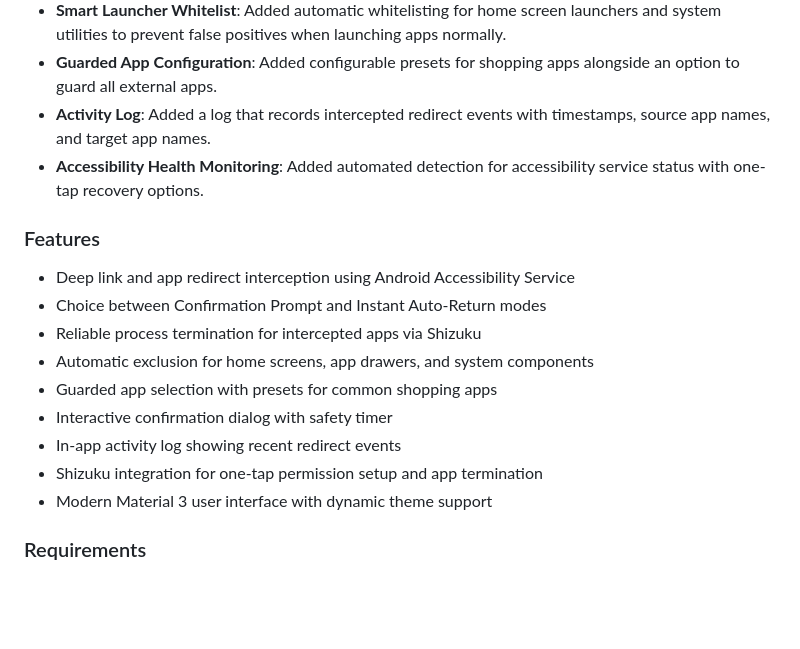
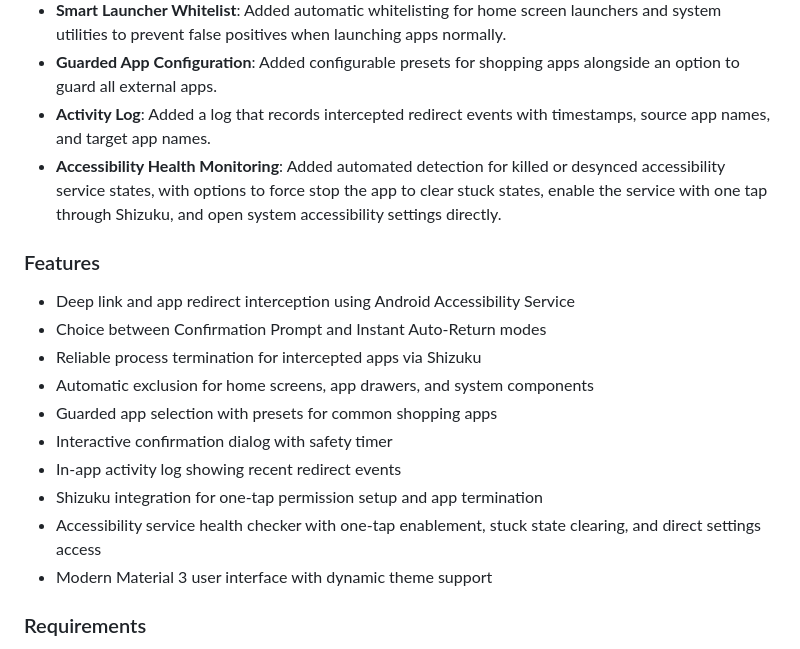
Before and after one commit to rdevz-ph/RedirectGuard, a Markdown page: RELEASE.md, the part around the change. Drawn GitHub-style; blank space fills up the shorter version.

```diff
--- a/RELEASE.md
+++ b/RELEASE.md
@@ -11,7 +11,7 @@
 - **Smart Launcher Whitelist**: Added automatic whitelisting for home screen launchers and system utilities to prevent false positives when launching apps normally.
 - **Guarded App Configuration**: Added configurable presets for shopping apps alongside an option to guard all external apps.
 - **Activity Log**: Added a log that records intercepted redirect events with timestamps, source app names, and target app names.
-- **Accessibility Health Monitoring**: Added automated detection for accessibility service status with one-tap recovery options.
+- **Accessibility Health Monitoring**: Added automated detection for killed or desynced accessibility service states, with options to force stop the app to clear stuck states, enable the service with one tap through Shizuku, and open system accessibility settings directly.
 
 ### Features
 - Deep link and app redirect interception using Android Accessibility Service
@@ -22,6 +22,7 @@
 - Interactive confirmation dialog with safety timer
 - In-app activity log showing recent redirect events
 - Shizuku integration for one-tap permission setup and app termination
+- Accessibility service health checker with one-tap enablement, stuck state clearing, and direct settings access
 - Modern Material 3 user interface with dynamic theme support
 
 ### Requirements
```
Also changed, not shown: README.md (+1 -1 lines), docs/screenshots/Screenshot_1.jpg, docs/screenshots/Screenshot_2.jpg, 5 other files.
